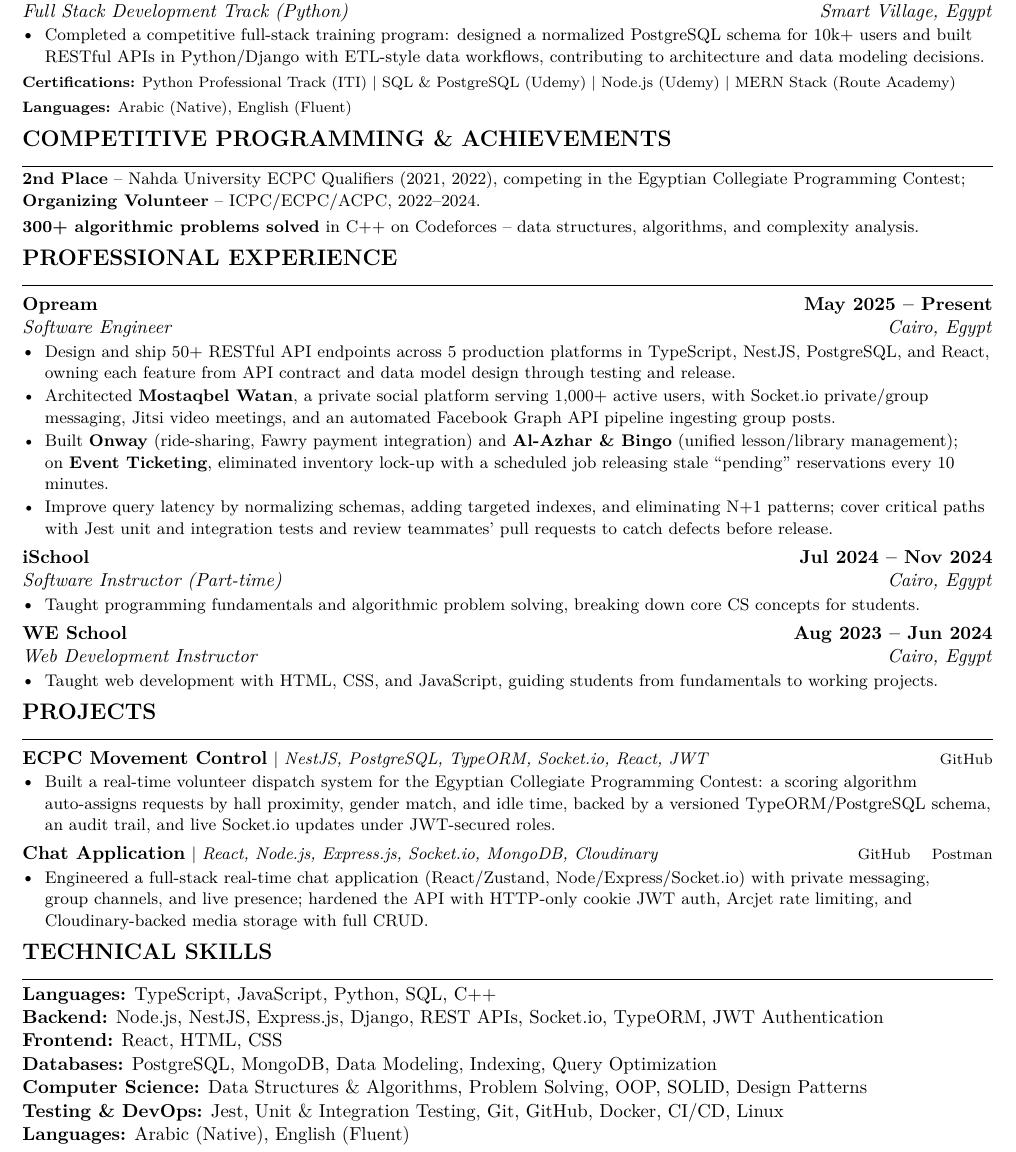
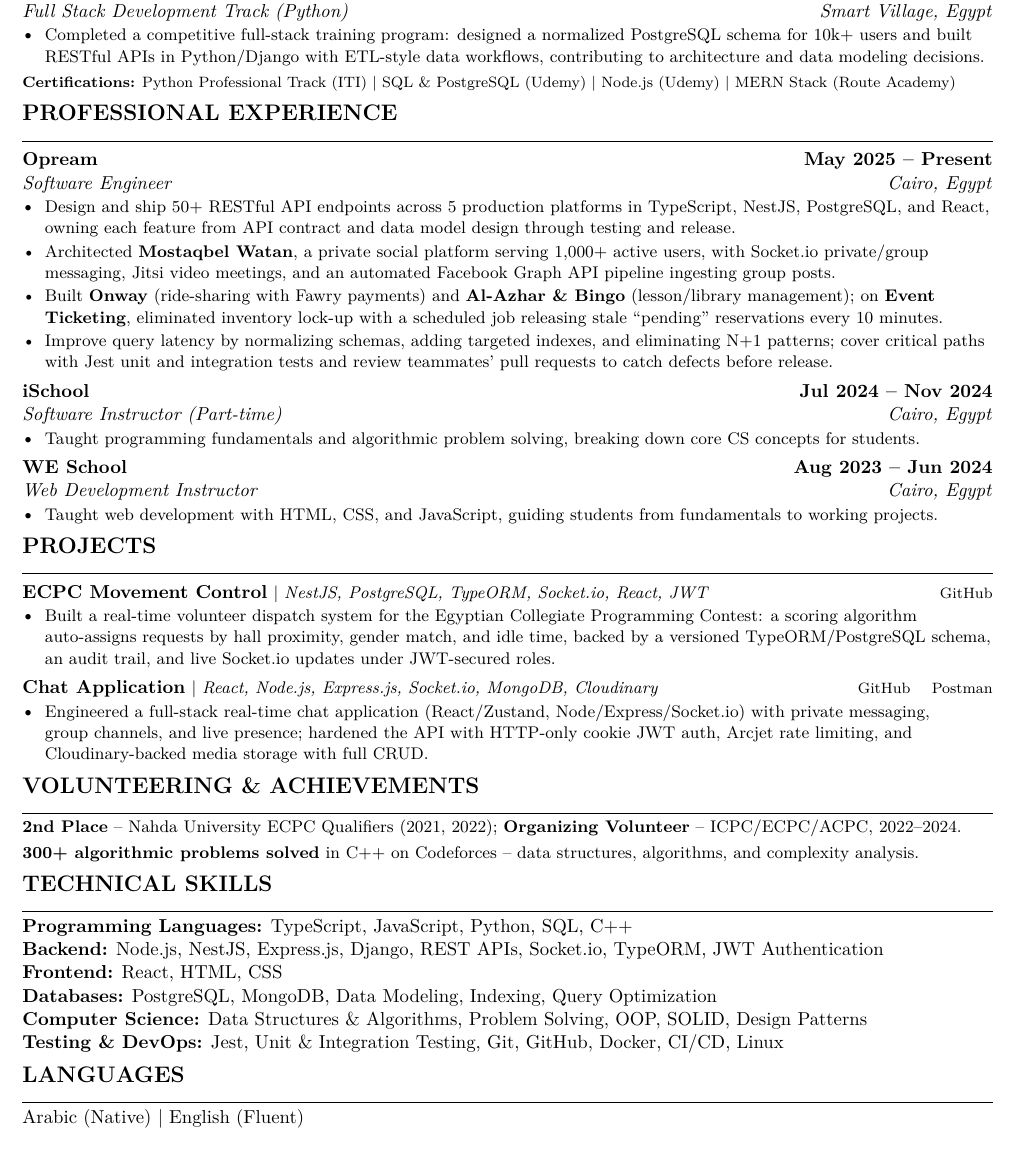
Before and after one commit to Nizar-Esmat/SoftWare_Nizar_CV, a LaTeX document (main.tex, which reads sections/competitive-programming.tex, sections/education.tex, sections/experience.tex): part of the page, cut so that both start at the same text. Compiled offline with pdfLaTeX.

Commit message:
Add sections for languages and volunteering achievements
- Created a new section for languages, listing Arabic as native and English as fluent.
- Added a volunteering and achievements section highlighting placements in competitions and contributions to organizing events, along with a note on algorithmic problem-solving experience.

```diff
--- a/main.tex
+++ b/main.tex
@@ -69,8 +69,9 @@
 \input{sections/header}
 \input{sections/summary}
 \input{sections/education}
-\input{sections/competitive-programming}
 \input{sections/experience}
 \input{sections/projects}
+\input{sections/volunteering}
 \input{sections/skills}
+\input{sections/languages}
 \end{document}
--- a/sections/competitive-programming.tex
+++ /dev/null
@@ -1,3 +0,0 @@
-\section*{COMPETITIVE PROGRAMMING \& ACHIEVEMENTS}
-{\small \textbf{2nd Place} -- Nahda University ECPC Qualifiers (2021, 2022), competing in the Egyptian Collegiate Programming Contest; \textbf{Organizing Volunteer} -- ICPC/ECPC/ACPC, 2022--2024.\\[0.15em]
-\textbf{300+ algorithmic problems solved} in C++ on Codeforces -- data structures, algorithms, and complexity analysis.}
--- a/sections/education.tex
+++ b/sections/education.tex
@@ -4,5 +4,4 @@
 \begin{itemize}
   \resumeItem{Completed a competitive full-stack training program: designed a normalized PostgreSQL schema for 10k+ users and built RESTful APIs in Python/Django with ETL-style data workflows, contributing to architecture and data modeling decisions.}
 \end{itemize}
-{\footnotesize \textbf{Certifications:} Python Professional Track (ITI) \textbar\ SQL \& PostgreSQL (Udemy) \textbar\ \href{https://udemy-certificate.s3.amazonaws.com/image/UC-1915f7c1-c6fd-4351-8bf8-b6525184ef80.jpg?v=1782043676000}{Node.js} (Udemy) \textbar\ MERN Stack (Route Academy)}\\[0.1em]
-{\footnotesize \textbf{Languages:} Arabic (Native), English (Fluent)}
+{\footnotesize \textbf{Certifications:} Python Professional Track (ITI) \textbar\ SQL \& PostgreSQL (Udemy) \textbar\ \href{https://udemy-certificate.s3.amazonaws.com/image/UC-1915f7c1-c6fd-4351-8bf8-b6525184ef80.jpg?v=1782043676000}{Node.js} (Udemy) \textbar\ MERN Stack (Route Academy)}
--- a/sections/experience.tex
+++ b/sections/experience.tex
@@ -4,7 +4,7 @@
 \begin{itemize}
   \resumeItem{Design and ship 50+ RESTful API endpoints across 5 production platforms in TypeScript, NestJS, PostgreSQL, and React, owning each feature from API contract and data model design through testing and release.}
   \resumeItem{Architected \textbf{Mostaqbel Watan}, a private social platform serving 1,000+ active users, with Socket.io private/group messaging, Jitsi video meetings, and an automated Facebook Graph API pipeline ingesting group posts.}
-  \resumeItem{Built \textbf{Onway} (ride-sharing, Fawry payment integration) and \textbf{Al-Azhar \& Bingo} (unified lesson/library management); on \textbf{Event Ticketing}, eliminated inventory lock-up with a scheduled job releasing stale ``pending'' reservations every 10 minutes.}
+  \resumeItem{Built \textbf{Onway} (ride-sharing with Fawry payments) and \textbf{Al-Azhar \& Bingo} (lesson/library management); on \textbf{Event Ticketing}, eliminated inventory lock-up with a scheduled job releasing stale ``pending'' reservations every 10 minutes.}
   \resumeItem{Improve query latency by normalizing schemas, adding targeted indexes, and eliminating N+1 patterns; cover critical paths with Jest unit and integration tests and review teammates' pull requests to catch defects before release.}
 \end{itemize}
 
--- /dev/null
+++ b/sections/languages.tex
@@ -0,0 +1,2 @@
+\section*{LANGUAGES}
+Arabic (Native) \textbar\ English (Fluent)
--- a/sections/skills.tex
+++ b/sections/skills.tex
@@ -2,10 +2,9 @@
 % Each category must fit on ONE line. Overlong lines wrap unpredictably and the
 % overflow gets reordered during PDF text extraction, detaching keywords from
 % their category. Keep additions short or split into a new category.
-\textbf{Languages:} TypeScript, JavaScript, Python, SQL, C++\\
+\textbf{Programming Languages:} TypeScript, JavaScript, Python, SQL, C++\\
 \textbf{Backend:} Node.js, NestJS, Express.js, Django, REST APIs, Socket.io, TypeORM, JWT Authentication\\
 \textbf{Frontend:} React, HTML, CSS\\
 \textbf{Databases:} PostgreSQL, MongoDB, Data Modeling, Indexing, Query Optimization\\
 \textbf{Computer Science:} Data Structures \& Algorithms, Problem Solving, OOP, SOLID, Design Patterns\\
-\textbf{Testing \& DevOps:} Jest, Unit \& Integration Testing, Git, GitHub, Docker, CI/CD, Linux\\
-\textbf{Languages:} Arabic (Native), English (Fluent)
+\textbf{Testing \& DevOps:} Jest, Unit \& Integration Testing, Git, GitHub, Docker, CI/CD, Linux
--- /dev/null
+++ b/sections/volunteering.tex
@@ -0,0 +1,3 @@
+\section*{VOLUNTEERING \& ACHIEVEMENTS}
+{\small \textbf{2nd Place} -- Nahda University ECPC Qualifiers (2021, 2022); \textbf{Organizing Volunteer} -- ICPC/ECPC/ACPC, 2022--2024.\\[0.15em]
+\textbf{300+ algorithmic problems solved} in C++ on Codeforces -- data structures, algorithms, and complexity analysis.}
```
Also changed, not shown: Nizar_Esmat_Fawzy_Cv.pdf (added), main.pdf (deleted), 3 other files.
